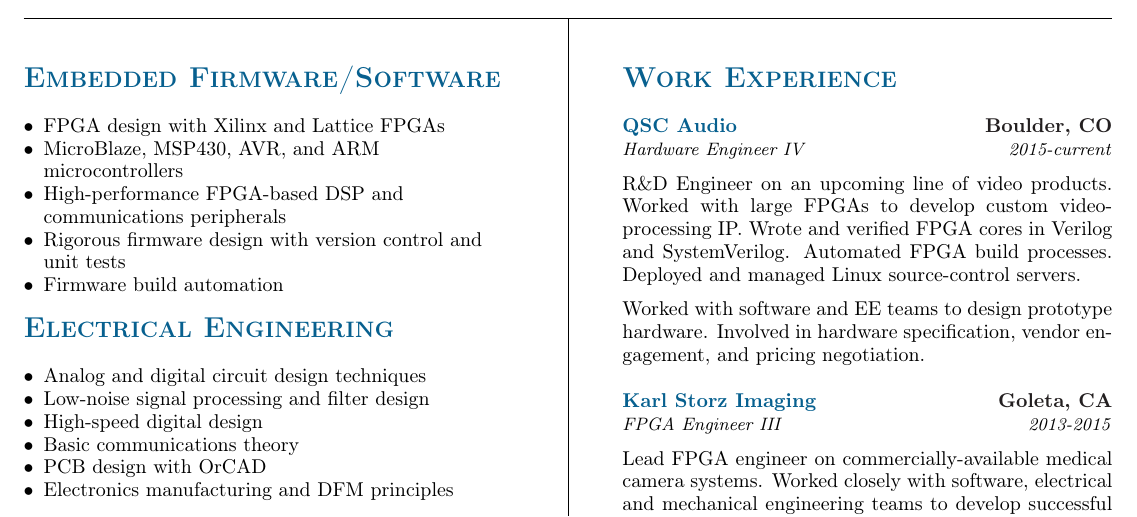
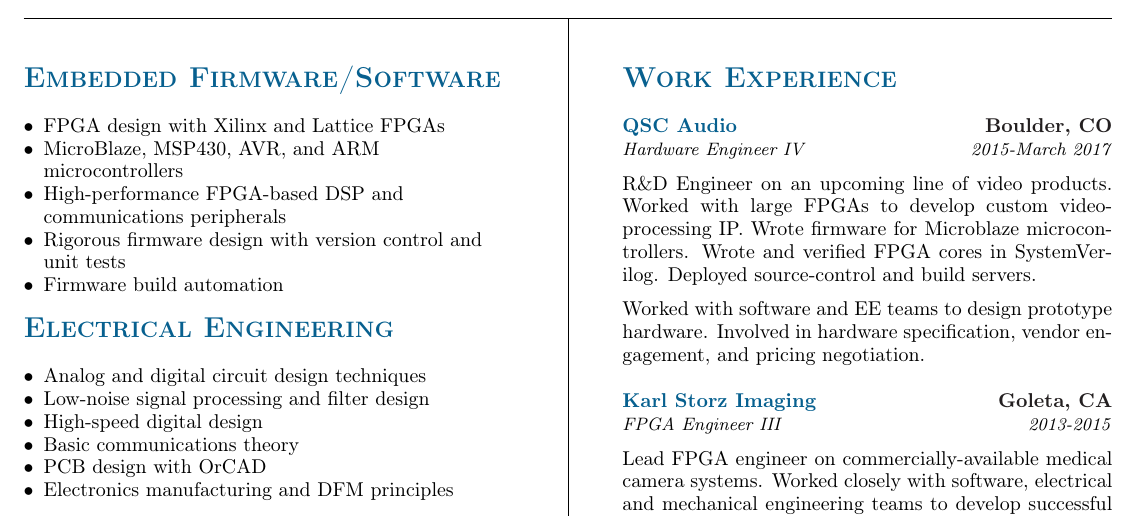
Before and after one commit to nrclark/resume, a LaTeX CV (nrc_resume.tex): part of the page, cut so that both start at the same text. Compiled offline with pdfLaTeX.

Commit message:
Tweaked some wording.

```diff
--- a/nrc_resume.tex
+++ b/nrc_resume.tex
@@ -67,13 +67,13 @@
 
 \newcommand{\workQSC}{%
 	\WorkExperienceLineOne {QSC Audio} {Boulder, CO}
-	\WorkExperienceLineTwo {Hardware Engineer IV} {2015-current}
+	\WorkExperienceLineTwo {Hardware Engineer IV} {2015-March 2017}
 	\WorkExperienceMidBreak
 
     R\&D Engineer on an upcoming line of video products. Worked with large
-    FPGAs to develop custom video-processing IP. Wrote and verified FPGA
-    cores in Verilog and SystemVerilog. Automated FPGA build processes.
-    Deployed and managed Linux source-control servers.
+    FPGAs to develop custom video-processing IP. Wrote firmware for Microblaze
+    microcontrollers. Wrote and verified FPGA cores in SystemVerilog.
+    Deployed source-control and build servers.
     \WorkExperienceMidBreak
 
     Worked with software and EE teams to design prototype hardware. Involved
```
